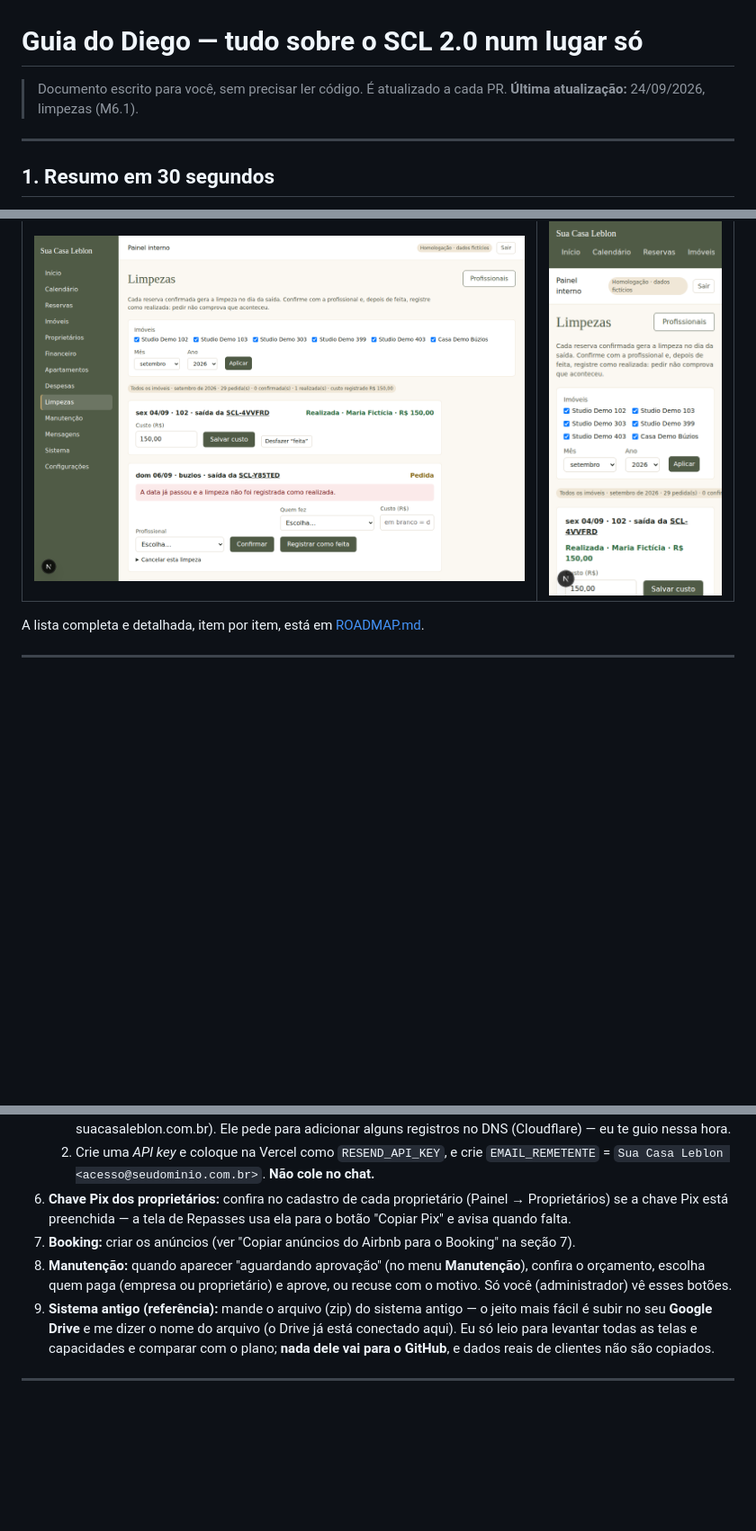
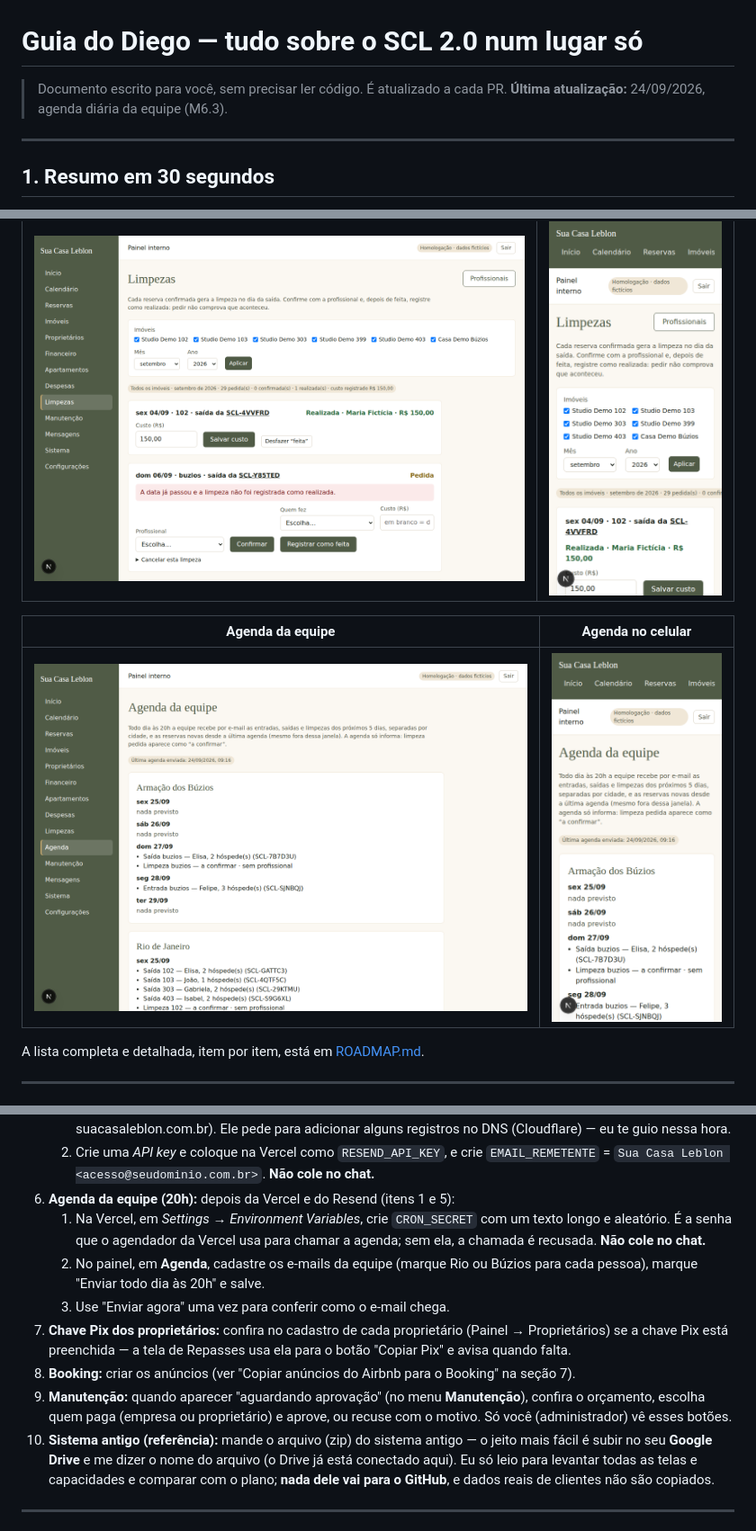
Before and after one commit to diegos-org/resguardo, a Markdown page: GUIA-DIEGO.md, 3 parts joined by grey strips. Shown at 90% size. Rendered like a GitHub page; pictures changed too: docs/telas/agenda-celular.png (added), docs/telas/agenda.png (added); blank space fills up the shorter version.

```diff
--- a/GUIA-DIEGO.md
+++ b/GUIA-DIEGO.md
@@ -1,7 +1,7 @@
 # Guia do Diego — tudo sobre o SCL 2.0 num lugar só
 
 > Documento escrito para você, sem precisar ler código. É atualizado a cada PR.
-> **Última atualização:** 24/09/2026, limpezas (M6.1).
+> **Última atualização:** 24/09/2026, agenda diária da equipe (M6.3).
 
 ---
 
@@ -432,6 +445,10 @@
 |---|---|
 | ![Limpezas](docs/telas/limpezas.png) | ![Limpezas no celular](docs/telas/limpezas-celular.png) |
 
+| Agenda da equipe | Agenda no celular |
+|---|---|
+| ![Agenda](docs/telas/agenda.png) | ![Agenda no celular](docs/telas/agenda-celular.png) |
+
 A lista completa e detalhada, item por item, está em [ROADMAP.md](ROADMAP.md).
 
 ---
@@ -541,14 +558,21 @@ ambiente).
       (Cloudflare) — eu te guio nessa hora.
    2. Crie uma *API key* e coloque na Vercel como `RESEND_API_KEY`, e crie
       `EMAIL_REMETENTE` = `Sua Casa Leblon <acesso@seudominio.com.br>`. **Não cole no chat.**
-6. **Chave Pix dos proprietários:** confira no cadastro de cada proprietário (Painel →
+6. **Agenda da equipe (20h):** depois da Vercel e do Resend (itens 1 e 5):
+   1. Na Vercel, em *Settings → Environment Variables*, crie `CRON_SECRET` com um texto
+      longo e aleatório. É a senha que o agendador da Vercel usa para chamar a agenda; sem
+      ela, a chamada é recusada. **Não cole no chat.**
+   2. No painel, em **Agenda**, cadastre os e-mails da equipe (marque Rio ou Búzios para cada
+      pessoa), marque "Enviar todo dia às 20h" e salve.
+   3. Use "Enviar agora" uma vez para conferir como o e-mail chega.
+7. **Chave Pix dos proprietários:** confira no cadastro de cada proprietário (Painel →
    Proprietários) se a chave Pix está preenchida — a tela de Repasses usa ela para o botão
    "Copiar Pix" e avisa quando falta.
-7. **Booking:** criar os anúncios (ver "Copiar anúncios do Airbnb para o Booking" na seção 7).
-8. **Manutenção:** quando aparecer "aguardando aprovação" (no menu **Manutenção**), confira o
+8. **Booking:** criar os anúncios (ver "Copiar anúncios do Airbnb para o Booking" na seção 7).
+9. **Manutenção:** quando aparecer "aguardando aprovação" (no menu **Manutenção**), confira o
    orçamento, escolha quem paga (empresa ou proprietário) e aprove, ou recuse com o motivo.
    Só você (administrador) vê esses botões.
-9. **Sistema antigo (referência):** mande o arquivo (zip) do sistema antigo — o jeito mais
+10. **Sistema antigo (referência):** mande o arquivo (zip) do sistema antigo — o jeito mais
    fácil é subir no seu **Google Drive** e me dizer o nome do arquivo (o Drive já está
    conectado aqui). Eu só leio para levantar todas as telas e capacidades e comparar com o
    plano; **nada dele vai para o GitHub**, e dados reais de clientes não são copiados.
```
Also changed, not shown: other parts of GUIA-DIEGO.md (+14 -1 lines), ROADMAP.md (+1 -1 lines), 12 other files.
